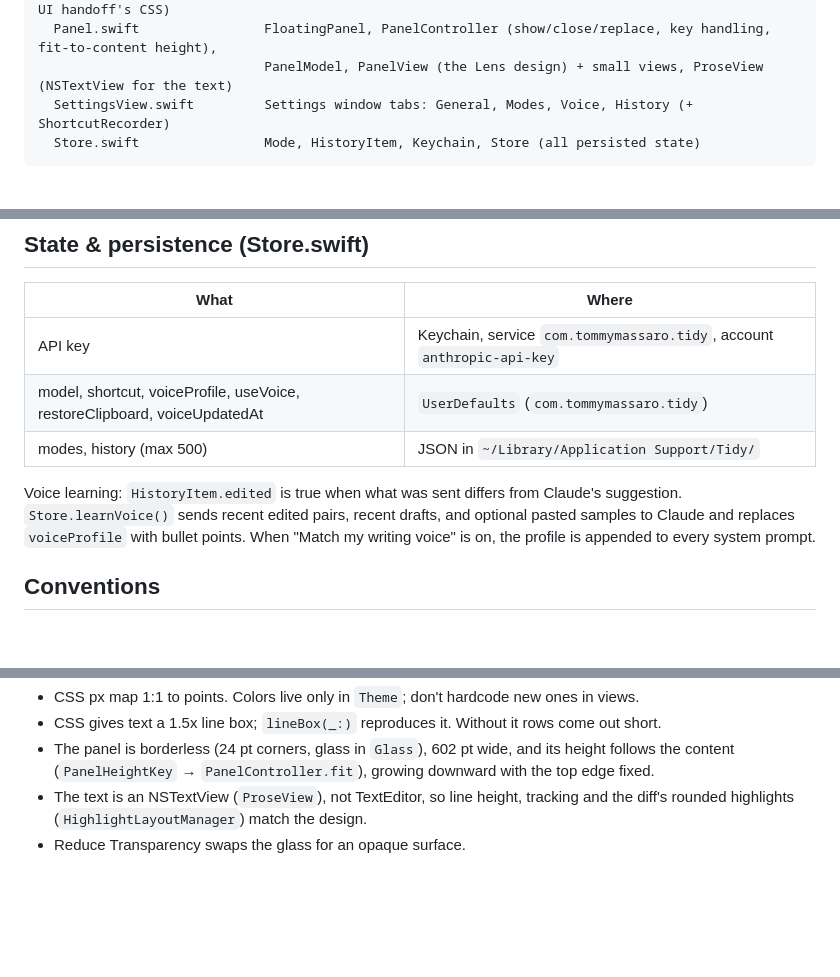
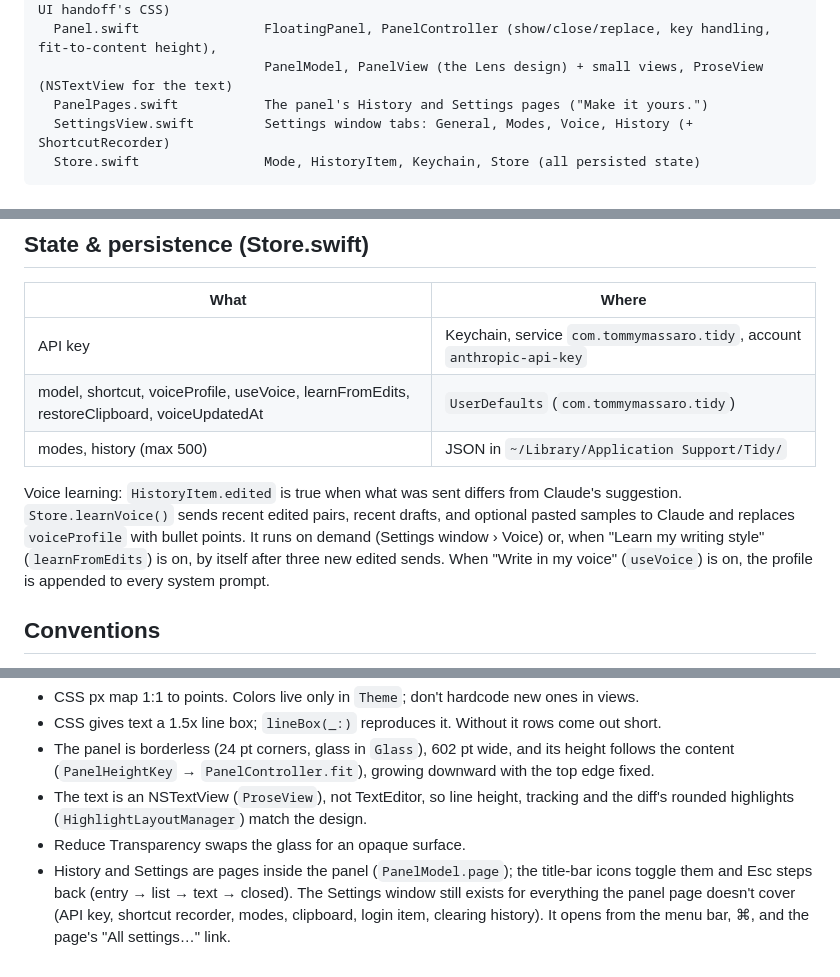
Before and after one commit to tmass1/tidy, a Markdown page: CLAUDE.md, 3 parts joined by grey strips. GitHub-like rendering; blank space fills up the shorter version.

Commit message:
Document the panel pages and the learn-from-edits setting
Co-Authored-By: Claude Opus 5.5 <noreply@anthropic.com>

````diff
--- a/CLAUDE.md
+++ b/CLAUDE.md
@@ -45,6 +45,7 @@ Sources/Tidy/
   Theme.swift                Lens design tokens: light/dark colors, glass, type metrics (from the UI handoff's CSS)
   Panel.swift                FloatingPanel, PanelController (show/close/replace, key handling, fit-to-content height),
                              PanelModel, PanelView (the Lens design) + small views, ProseView (NSTextView for the text)
+  PanelPages.swift           The panel's History and Settings pages ("Make it yours.")
   SettingsView.swift         Settings window tabs: General, Modes, Voice, History (+ ShortcutRecorder)
   Store.swift                Mode, HistoryItem, Keychain, Store (all persisted state)
 ```
@@ -69,13 +70,14 @@ Sources/Tidy/
 | What | Where |
 | --- | --- |
 | API key | Keychain, service `com.tommymassaro.tidy`, account `anthropic-api-key` |
-| model, shortcut, voiceProfile, useVoice, restoreClipboard, voiceUpdatedAt | `UserDefaults` (`com.tommymassaro.tidy`) |
+| model, shortcut, voiceProfile, useVoice, learnFromEdits, restoreClipboard, voiceUpdatedAt | `UserDefaults` (`com.tommymassaro.tidy`) |
 | modes, history (max 500) | JSON in `~/Library/Application Support/Tidy/` |
 
 Voice learning: `HistoryItem.edited` is true when what was sent differs from Claude's suggestion.
 `Store.learnVoice()` sends recent edited pairs, recent drafts, and optional pasted samples to Claude
-and replaces `voiceProfile` with bullet points. When "Match my writing voice" is on, the profile
-is appended to every system prompt.
+and replaces `voiceProfile` with bullet points. It runs on demand (Settings window › Voice) or, when
+"Learn my writing style" (`learnFromEdits`) is on, by itself after three new edited sends. When
+"Write in my voice" (`useVoice`) is on, the profile is appended to every system prompt.
 
 ## Conventions
 
@@ -124,3 +126,7 @@ the design handoff package (`Tidy-UI-Claude-Handoff`: `screenshots/lens-*.png`,
 - The text is an NSTextView (`ProseView`), not TextEditor, so line height, tracking and the diff's
   rounded highlights (`HighlightLayoutManager`) match the design.
 - Reduce Transparency swaps the glass for an opaque surface.
+- History and Settings are pages inside the panel (`PanelModel.page`); the title-bar icons toggle them
+  and Esc steps back (entry → list → text → closed). The Settings window still exists for everything
+  the panel page doesn't cover (API key, shortcut recorder, modes, clipboard, login item, clearing
+  history). It opens from the menu bar, ⌘, and the page's "All settings…" link.
````
Also changed, not shown: docs/HANDOFF.md (+7 -2 lines).
